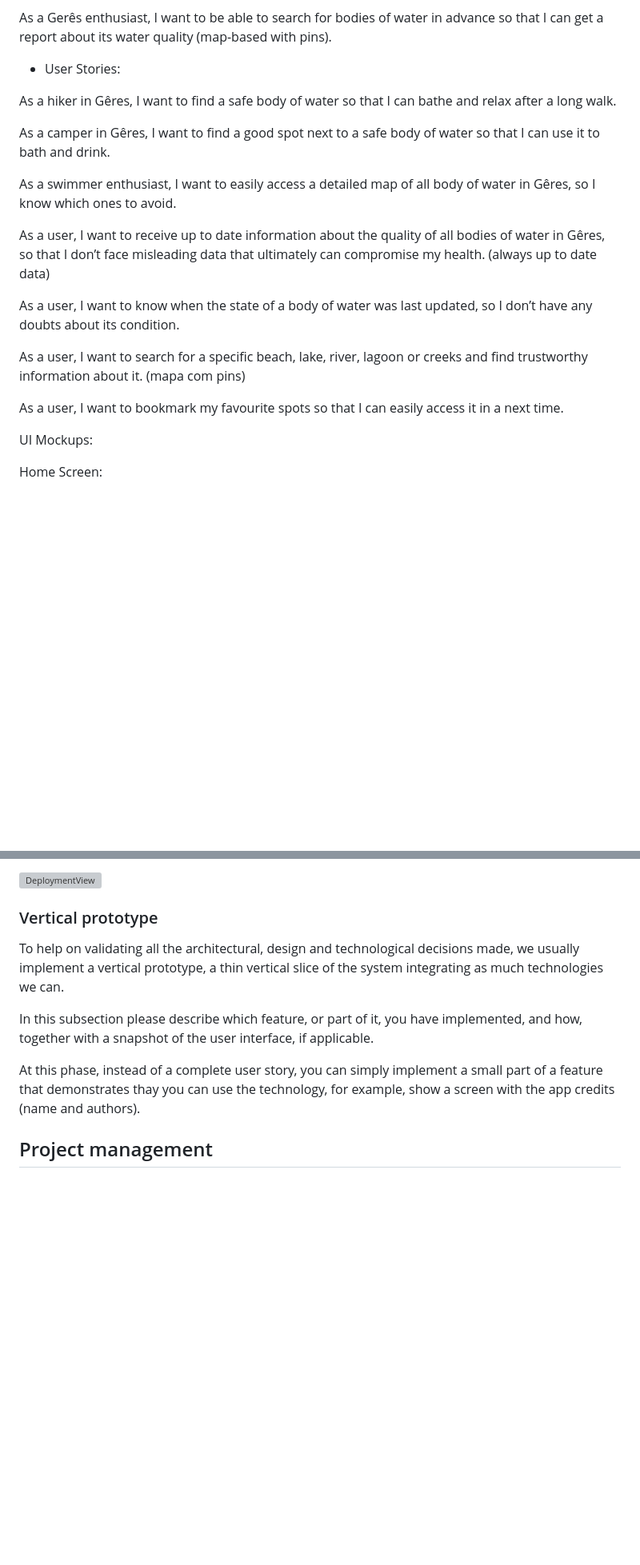
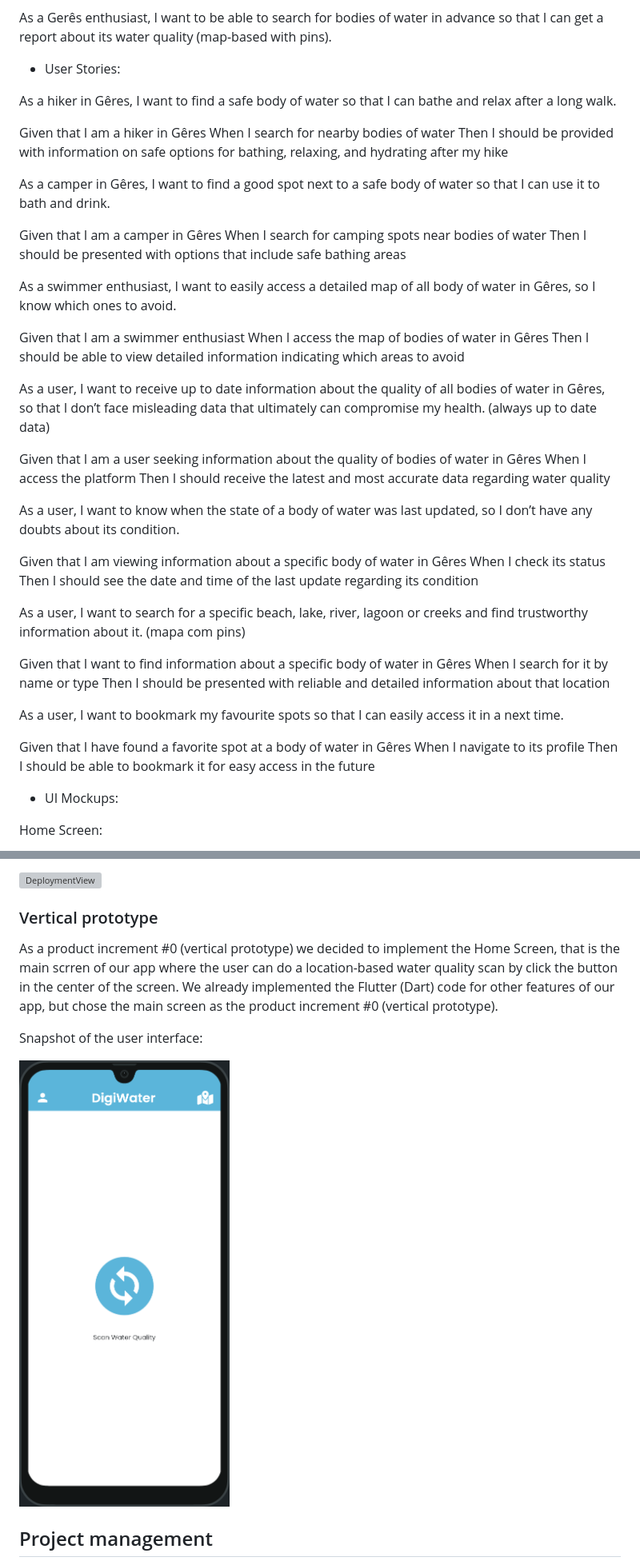
Before and after one commit to FEUP-LEIC-ES-2023-24/2LEIC03T3, a Markdown page: README.md, 2 parts joined by grey strips. Shown at 80% size. Drawn GitHub-style; blank space fills up the shorter version; grey boxes are pictures that could not be loaded.

Commit message:
prepared README for Sprint 0 delivery

```diff
--- a/README.md
+++ b/README.md
@@ -70,19 +70,47 @@ As a Gerês enthusiast, I want to be able to search for bodies of water in advan
 
 As a hiker in Gêres, I want to find a safe body of water so that I can bathe and relax after a long walk.
 
+  Given that I am a hiker in Gêres
+  When I search for nearby bodies of water
+  Then I should be provided with information on safe options for bathing, relaxing, and hydrating after my hike
+
 As a camper in Gêres, I want to find a good spot next to a safe body of water so that I can use it to bath and drink.
+
+  Given that I am a camper in Gêres
+  When I search for camping spots near bodies of water
+  Then I should be presented with options that include safe bathing areas
 
 As a swimmer enthusiast, I want to easily access a detailed map of all body of water in Gêres, so I know which ones to avoid.
 
+  Given that I am a swimmer enthusiast
+  When I access the map of bodies of water in Gêres
+  Then I should be able to view detailed information indicating which areas to avoid
+
 As a user, I want to receive up to date information about the quality of all bodies of water in Gêres, so that I don’t face misleading data that ultimately can compromise my health. (always up to date data)
+
+  Given that I am a user seeking information about the quality of bodies of water in Gêres
+  When I access the platform
+  Then I should receive the latest and most accurate data regarding water quality
 
 As a user, I want to know when the state of a body of water was last updated, so I don’t have any doubts about its condition.
 
+  Given that I am viewing information about a specific body of water in Gêres
+  When I check its status
+  Then I should see the date and time of the last update regarding its condition
+
 As a user, I want to search for a specific beach, lake, river, lagoon or creeks and find trustworthy information about it. (mapa com pins)
+
+  Given that I want to find information about a specific body of water in Gêres
+  When I search for it by name or type
+  Then I should be presented with reliable and detailed information about that location
 
 As a user, I want to bookmark my favourite spots so that I can easily access it in a next time.
 
-UI Mockups:
+  Given that I have found a favorite spot at a body of water in Gêres
+  When I navigate to its profile
+  Then I should be able to bookmark it for easy access in the future
+
+- UI Mockups:
 
 Home Screen:
 
@@ -210,12 +236,13 @@ Example of _UML deployment diagram_ showing a _deployment view_ of the Eletronic
 ![DeploymentView](https://user-images.githubusercontent.com/9655877/160592491-20e85af9-0758-4e1e-a704-0db1be3ee65d.png)
 
 ### Vertical prototype
-To help on validating all the architectural, design and technological decisions made, we usually implement a vertical prototype, a thin vertical slice of the system integrating as much technologies we can.
 
-In this subsection please describe which feature, or part of it, you have implemented, and how, together with a snapshot of the user interface, if applicable.
+As a product increment #0 (vertical prototype) we decided to implement the Home Screen, that is the main scrren of our app where the user can do a location-based water quality scan by click the button in the center of the screen.
+We already implemented the Flutter (Dart) code for other features of our app, but chose the main screen as the product increment #0 (vertical prototype).
 
-At this phase, instead of a complete user story, you can simply implement a small part of a feature that demonstrates thay you can use the technology, for example, show a screen with the app credits (name and authors).
+Snapshot of the user interface:
 
+![img](READMEresources/HomeScreenMockup.png)
 
 ## Project management
 Software project management is the art and science of planning and leading software projects, in which software projects are planned, implemented, monitored and controlled.
```
Also changed, not shown: other parts of README.md (+0 -2 lines).
